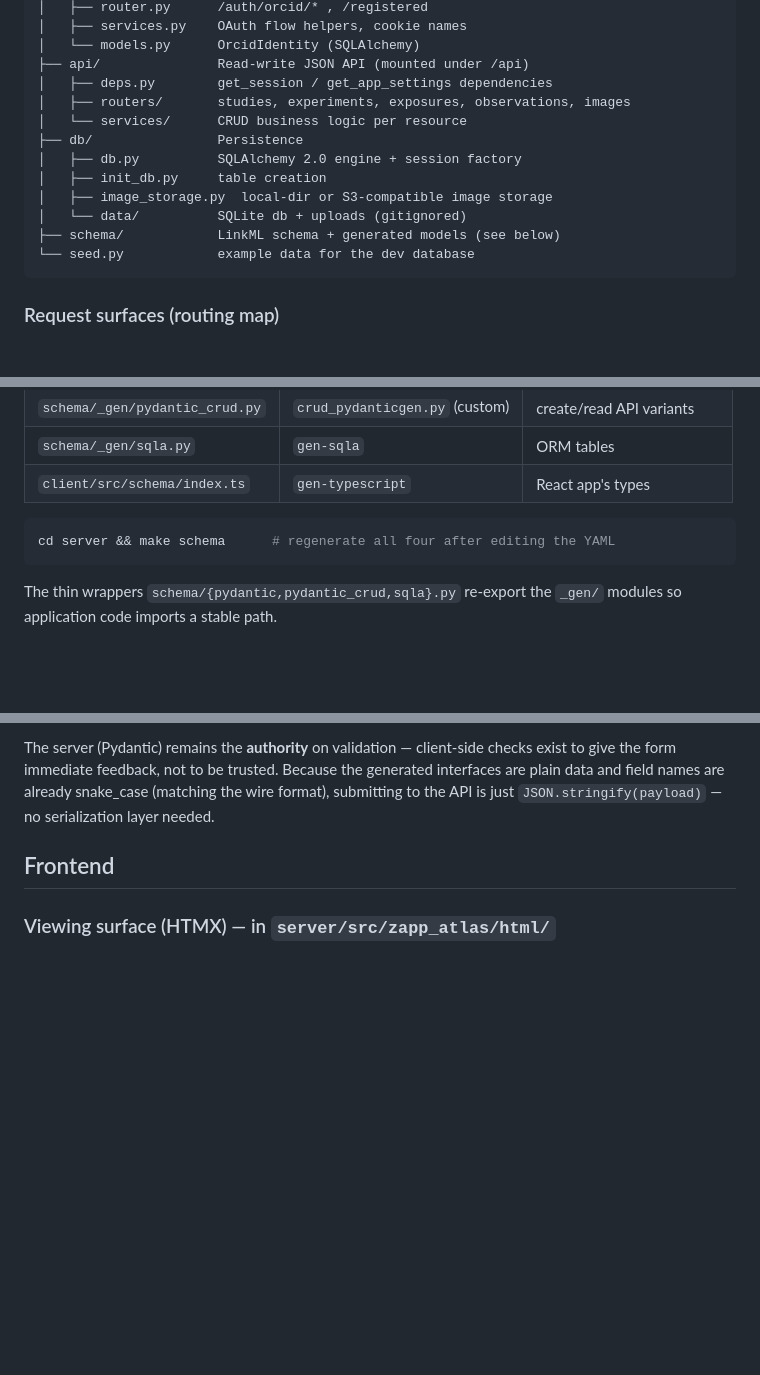
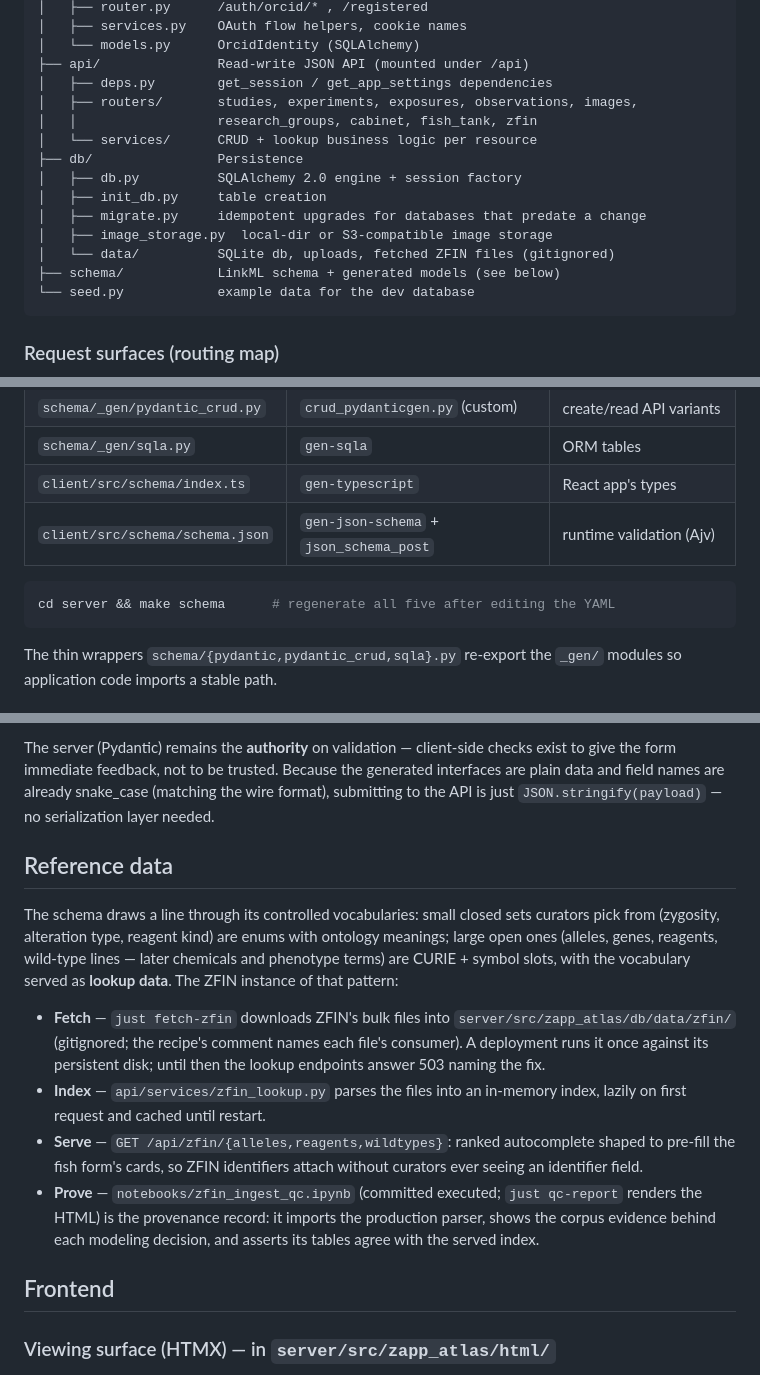
Before and after one commit to zappfish/zapp-atlas, a Markdown page: ARCHITECTURE.md, 3 parts joined by grey strips. Drawn GitHub-style; blank space fills up the shorter version.

Commit message:
Document the reference-data pattern in ARCHITECTURE.md
The fetch → gitignored data dir → in-memory index → search endpoints →
QC-notebook-as-provenance chain now has a name and a home, next to the
enum-vs-lookup placement rule it implements. The routing map gains the
/api/zfin and group-scoped cabinet/tank rows, and the backend tree and
codegen table pick up migrate.py, the newer routers, and the JSON Schema
output that were missing from them.

Co-Authored-By: Claude Fable 5 <noreply@anthropic.com>

````diff
--- a/ARCHITECTURE.md
+++ b/ARCHITECTURE.md
@@ -67,13 +67,15 @@ server/src/zapp_atlas/
 │   └── models.py      OrcidIdentity (SQLAlchemy)
 ├── api/               Read-write JSON API (mounted under /api)
 │   ├── deps.py        get_session / get_app_settings dependencies
-│   ├── routers/       studies, experiments, exposures, observations, images
-│   └── services/      CRUD business logic per resource
+│   ├── routers/       studies, experiments, exposures, observations, images,
+│   │                  research_groups, cabinet, fish_tank, zfin
+│   └── services/      CRUD + lookup business logic per resource
 ├── db/                Persistence
 │   ├── db.py          SQLAlchemy 2.0 engine + session factory
 │   ├── init_db.py     table creation
+│   ├── migrate.py     idempotent upgrades for databases that predate a change
 │   ├── image_storage.py  local-dir or S3-compatible image storage
-│   └── data/          SQLite db + uploads (gitignored)
+│   └── data/          SQLite db, uploads, fetched ZFIN files (gitignored)
 ├── schema/            LinkML schema + generated models (see below)
 └── seed.py            example data for the dev database
 ```
@@ -127,9 +131,10 @@ and regenerate, never edit the outputs.
 | `schema/_gen/pydantic_crud.py` | `crud_pydanticgen.py` (custom) | create/read API variants |
 | `schema/_gen/sqla.py` | `gen-sqla` | ORM tables |
 | `client/src/schema/index.ts` | `gen-typescript` | React app's types |
+| `client/src/schema/schema.json` | `gen-json-schema` + `json_schema_post` | runtime validation (Ajv) |
 
 ```sh
-cd server && make schema      # regenerate all four after editing the YAML
+cd server && make schema      # regenerate all five after editing the YAML
 ```
 
 The thin wrappers `schema/{pydantic,pydantic_crud,sqla}.py` re-export the `_gen/`
@@ -164,6 +169,28 @@ checks exist to give the form immediate feedback, not to be trusted. Because the
 generated interfaces are plain data and field names are already snake_case
 (matching the wire format), submitting to the API is just `JSON.stringify(payload)`
 — no serialization layer needed.
+
+## Reference data
+
+The schema draws a line through its controlled vocabularies: small closed sets
+curators pick from (zygosity, alteration type, reagent kind) are enums with
+ontology meanings; large open ones (alleles, genes, reagents, wild-type lines —
+later chemicals and phenotype terms) are CURIE + symbol slots, with the
+vocabulary served as **lookup data**. The ZFIN instance of that pattern:
+
+- **Fetch** — `just fetch-zfin` downloads ZFIN's bulk files into
+  `server/src/zapp_atlas/db/data/zfin/` (gitignored; the recipe's comment names
+  each file's consumer). A deployment runs it once against its persistent disk;
+  until then the lookup endpoints answer 503 naming the fix.
+- **Index** — `api/services/zfin_lookup.py` parses the files into an in-memory
+  index, lazily on first request and cached until restart.
+- **Serve** — `GET /api/zfin/{alleles,reagents,wildtypes}`: ranked autocomplete
+  shaped to pre-fill the fish form's cards, so ZFIN identifiers attach without
+  curators ever seeing an identifier field.
+- **Prove** — `notebooks/zfin_ingest_qc.ipynb` (committed executed;
+  `just qc-report` renders the HTML) is the provenance record: it imports the
+  production parser, shows the corpus evidence behind each modeling decision,
+  and asserts its tables agree with the served index.
 
 ## Frontend
 
````
Also changed, not shown: other parts of ARCHITECTURE.md (+2 -0 lines).
